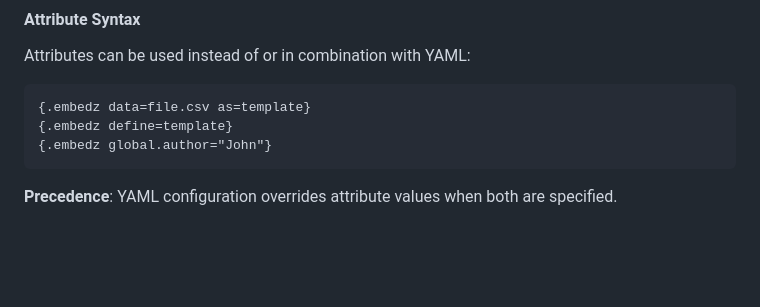
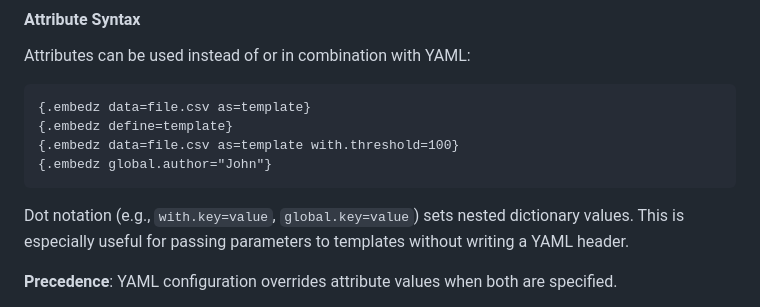
Before and after one commit to tecolicom/pandoc-embedz, a Markdown page: README.md, the part around the change. Rendered like a GitHub page; blank space fills up the shorter version.

````diff
--- a/README.md
+++ b/README.md
@@ -1041,8 +1041,11 @@ Attributes can be used instead of or in combination with YAML:
 ```markdown
 {.embedz data=file.csv as=template}
 {.embedz define=template}
+{.embedz data=file.csv as=template with.threshold=100}
 {.embedz global.author="John"}
 ```
+
+Dot notation (e.g., `with.key=value`, `global.key=value`) sets nested dictionary values. This is especially useful for passing parameters to templates without writing a YAML header.
 
 **Precedence**: YAML configuration overrides attribute values when both are specified.
 
````
Also changed, not shown: README.JA.md (+3 -0 lines).
